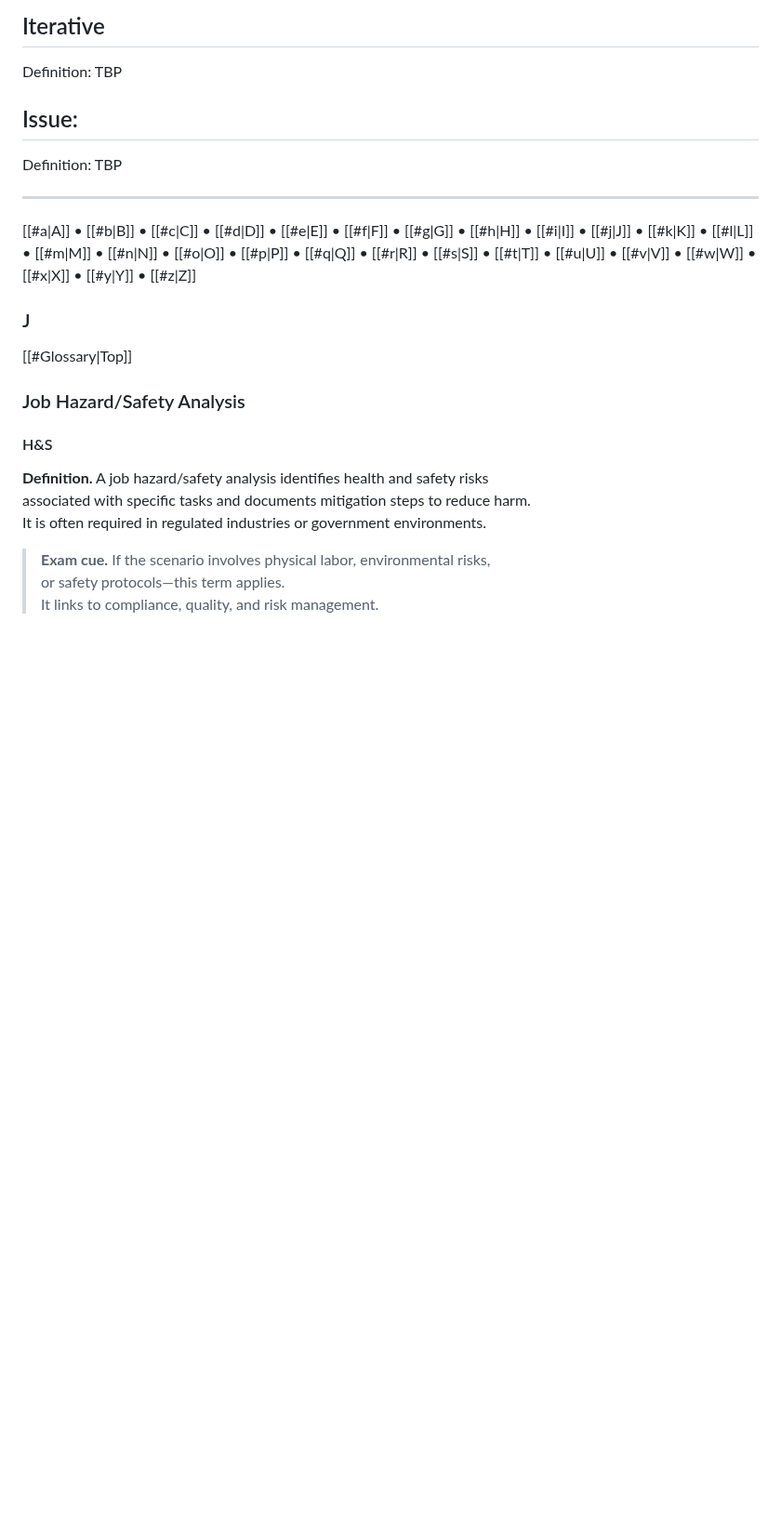
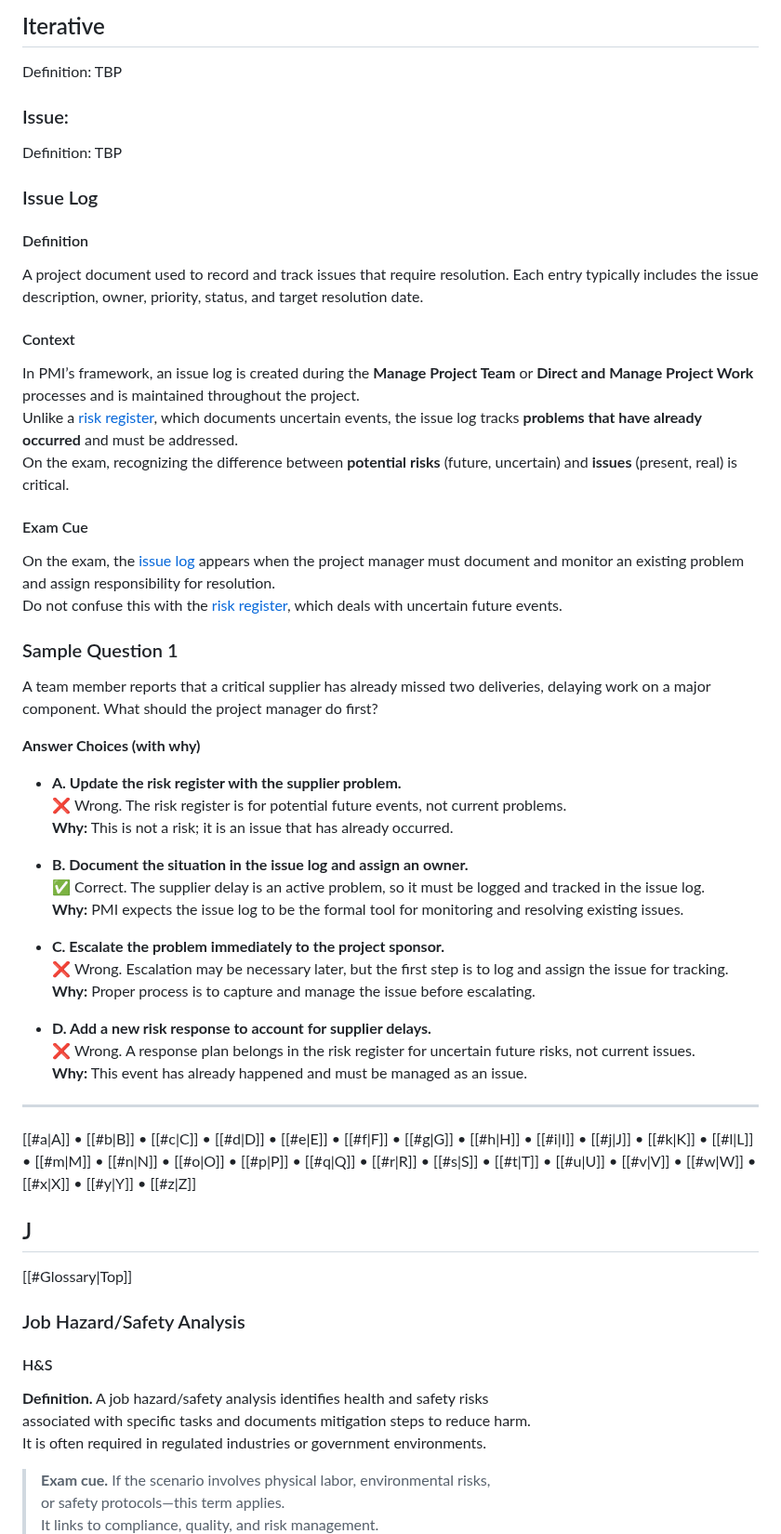
Before and after one commit to JASYTIONLINE/3302-cmpa-repo, a Markdown page: content/3-glossary.md, the part around one of its changes. Shown at 93% size. GitHub-like rendering; blank space fills up the shorter version.

Commit message:
docs: Update Glossary Definition Contents

```diff
--- a/content/3-glossary.md
+++ b/content/3-glossary.md
@@ -278,12 +283,44 @@ Definition: TBP
 ## Iterative
 Definition: TBP
 
-## Issue:
+### Issue:
 Definition: TBP
+### Issue Log
+
+#### Definition
+A project document used to record and track issues that require resolution. Each entry typically includes the issue description, owner, priority, status, and target resolution date.
+#### Context
+In PMI’s framework, an issue log is created during the **Manage Project Team** or **Direct and Manage Project Work** processes and is maintained throughout the project.
+Unlike a [risk register](#risk-register), which documents uncertain events, the issue log tracks **problems that have already occurred** and must be addressed.
+On the exam, recognizing the difference between **potential risks** (future, uncertain) and **issues** (present, real) is critical.
+#### Exam Cue
+On the exam, the [issue log](#issue-log) appears when the project manager must document and monitor an existing problem and assign responsibility for resolution.
+Do not confuse this with the [risk register](#risk-register), which deals with uncertain future events.
+### Sample Question 1
+A team member reports that a critical supplier has already missed two deliveries, delaying work on a major component. What should the project manager do first?
+
+**Answer Choices (with why)**
+
+- **A. Update the risk register with the supplier problem.**
+  ❌ Wrong. The risk register is for potential future events, not current problems.
+  **Why:** This is not a risk; it is an issue that has already occurred.
+
+- **B. Document the situation in the issue log and assign an owner.**
+  ✅ Correct. The supplier delay is an active problem, so it must be logged and tracked in the issue log.
+  **Why:** PMI expects the issue log to be the formal tool for monitoring and resolving existing issues.
+
+- **C. Escalate the problem immediately to the project sponsor.**
+  ❌ Wrong. Escalation may be necessary later, but the first step is to log and assign the issue for tracking.
+  **Why:** Proper process is to capture and manage the issue before escalating.
+
+- **D. Add a new risk response to account for supplier delays.**
+  ❌ Wrong. A response plan belongs in the risk register for uncertain future risks, not current issues.
+  **Why:** This event has already happened and must be managed as an issue.
 
 ---
+
 [[#a|A]] • [[#b|B]] • [[#c|C]] • [[#d|D]] • [[#e|E]] • [[#f|F]] • [[#g|G]] • [[#h|H]] • [[#i|I]] • [[#j|J]] • [[#k|K]] • [[#l|L]] • [[#m|M]] • [[#n|N]] • [[#o|O]] • [[#p|P]] • [[#q|Q]] • [[#r|R]] • [[#s|S]] • [[#t|T]] • [[#u|U]] • [[#v|V]] • [[#w|W]] • [[#x|X]] • [[#y|Y]] • [[#z|Z]]
-### J
+## J
 [[#Glossary|Top]]
 ### Job Hazard/Safety Analysis
 #### H&S
```
Also changed, not shown: other parts of content/3-glossary.md (+52 -1 lines).
